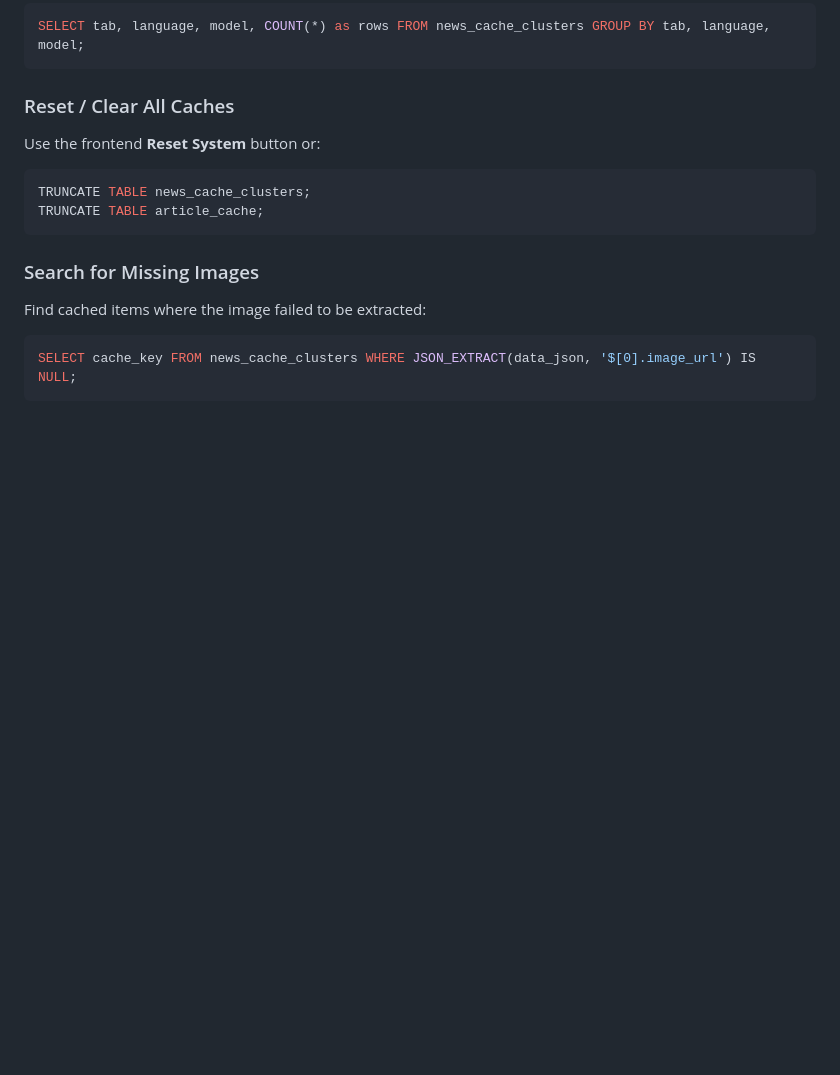
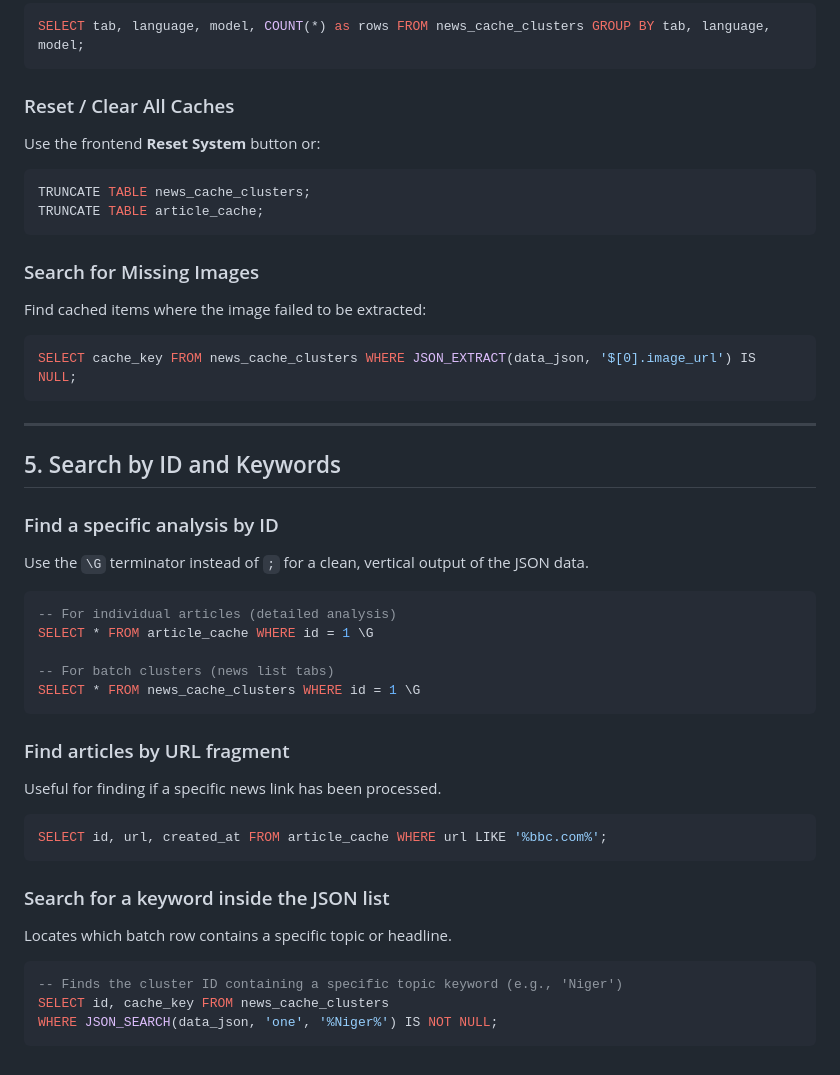
Before and after one commit to limhongming/NewsHub, a Markdown page: DATABASE_SCHEMA.md, the part around the change. Rendered like a GitHub page; blank space fills up the shorter version.

Commit message:
Update Documentation: Add 'Search by ID and Keywords' section to DATABASE_SCHEMA.md with SQL examples for finding specific articles and searching inside JSON data.

````diff
--- a/DATABASE_SCHEMA.md
+++ b/DATABASE_SCHEMA.md
@@ -100,3 +100,31 @@ Find cached items where the image failed to be extracted:
 ```sql
 SELECT cache_key FROM news_cache_clusters WHERE JSON_EXTRACT(data_json, '$[0].image_url') IS NULL;
 ```
+
+---
+
+## 5. Search by ID and Keywords
+
+### Find a specific analysis by ID
+Use the `\G` terminator instead of `;` for a clean, vertical output of the JSON data.
+```sql
+-- For individual articles (detailed analysis)
+SELECT * FROM article_cache WHERE id = 1 \G
+
+-- For batch clusters (news list tabs)
+SELECT * FROM news_cache_clusters WHERE id = 1 \G
+```
+
+### Find articles by URL fragment
+Useful for finding if a specific news link has been processed.
+```sql
+SELECT id, url, created_at FROM article_cache WHERE url LIKE '%bbc.com%';
+```
+
+### Search for a keyword inside the JSON list
+Locates which batch row contains a specific topic or headline.
+```sql
+-- Finds the cluster ID containing a specific topic keyword (e.g., 'Niger')
+SELECT id, cache_key FROM news_cache_clusters
+WHERE JSON_SEARCH(data_json, 'one', '%Niger%') IS NOT NULL;
+```
````
